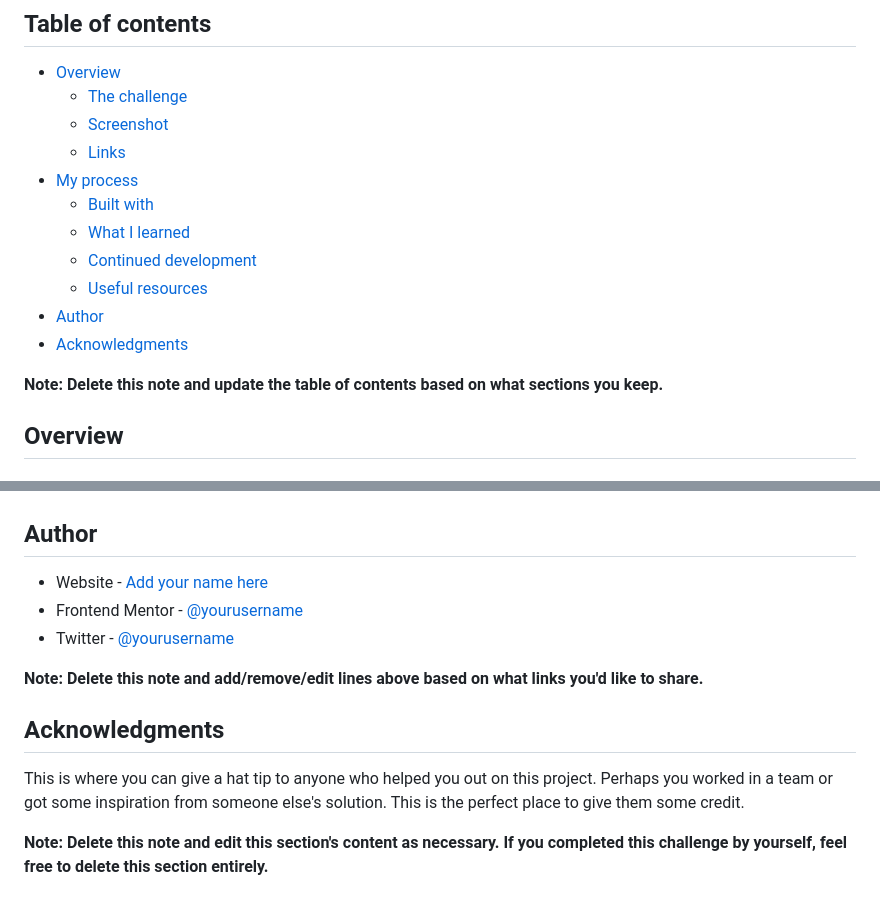
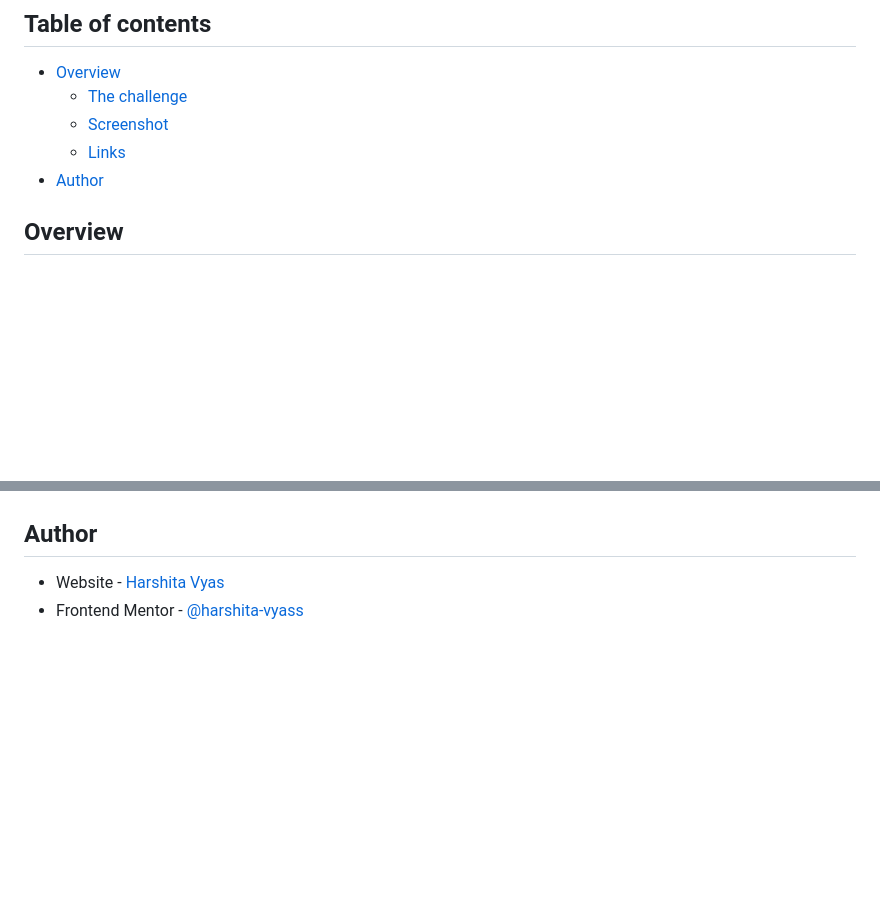
Before and after one commit to harshita-vyass/notifications-page-main, a Markdown page: README.md, 2 parts joined by grey strips. GitHub-like rendering; blank space fills up the shorter version.

```diff
--- a/README.md
+++ b/README.md
@@ -8,15 +8,7 @@ This is a solution to the [Notifications page challenge on Frontend Mentor](http
   - [The challenge](#the-challenge)
   - [Screenshot](#screenshot)
   - [Links](#links)
-- [My process](#my-process)
-  - [Built with](#built-with)
-  - [What I learned](#what-i-learned)
-  - [Continued development](#continued-development)
-  - [Useful resources](#useful-resources)
 - [Author](#author)
-- [Acknowledgments](#acknowledgments)
-
-**Note: Delete this note and update the table of contents based on what sections you keep.**
 
 ## Overview
 
@@ -100,14 +48,5 @@ Use this section to outline areas that you want to continue focusing on in futur
 
 ## Author
 
-- Website - [Add your name here](https://www.your-site.com)
-- Frontend Mentor - [@yourusername](https://www.frontendmentor.io/profile/yourusername)
-- Twitter - [@yourusername](https://www.twitter.com/yourusername)
-
-**Note: Delete this note and add/remove/edit lines above based on what links you'd like to share.**
-
-## Acknowledgments
-
-This is where you can give a hat tip to anyone who helped you out on this project. Perhaps you worked in a team or got some inspiration from someone else's solution. This is the perfect place to give them some credit.
-
-**Note: Delete this note and edit this section's content as necessary. If you completed this challenge by yourself, feel free to delete this section entirely.**
+- Website - [Harshita Vyas](https://harshita-vyass.github.io/portfolio/)
+- Frontend Mentor - [@harshita-vyass](https://www.frontendmentor.io/profile/harshita-vyass)
```
Also changed, not shown: other parts of README.md (+8 -52 lines), assets/screenshots/desktop-preview.jpeg (added), assets/screenshots/mobile-preview.jpeg (added).
